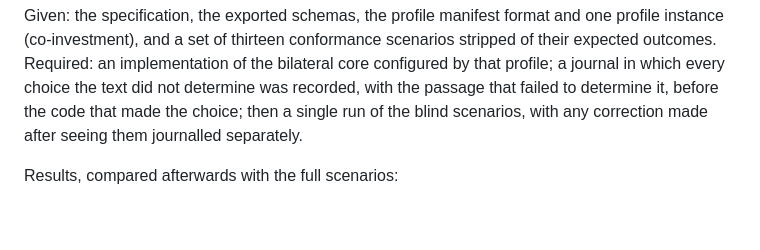
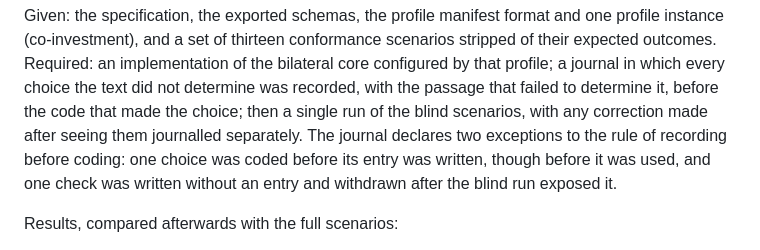
Before and after one commit to FlorianWilliams/gidp, a Markdown page: IMPLEMENTATIONS.md, the part around the change. GitHub-like rendering; blank space fills up the shorter version.

Commit message:
State the two exceptions the implementer's journal declares

```diff
--- a/IMPLEMENTATIONS.md
+++ b/IMPLEMENTATIONS.md
@@ -32,7 +32,10 @@ implementation of the bilateral core configured by that profile; a
 journal in which every choice the text did not determine was recorded,
 with the passage that failed to determine it, before the code that made
 the choice; then a single run of the blind scenarios, with any correction
-made after seeing them journalled separately.
+made after seeing them journalled separately. The journal declares two
+exceptions to the rule of recording before coding: one choice was coded
+before its entry was written, though before it was used, and one check
+was written without an entry and withdrawn after the blind run exposed it.
 
 Results, compared afterwards with the full scenarios:
 
```
Also changed, not shown: spec/open-problems.md (+1 -1 lines).
